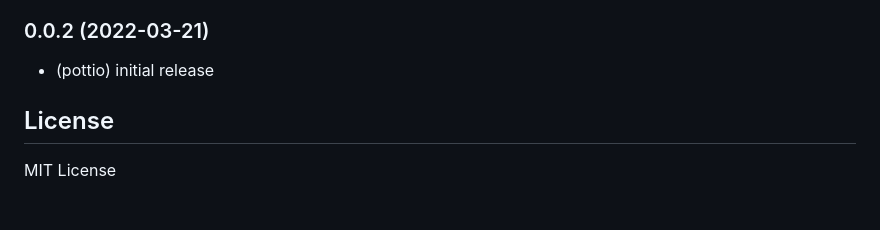
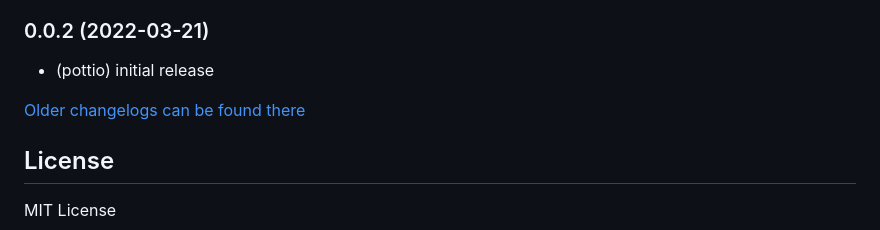
Before and after one commit to pottio/ioBroker.warp, a Markdown page: README.md, the part around the change. GitHub-like rendering; blank space fills up the shorter version.

Commit message:
Update from template: S6020-addChangelogOld

```diff
--- a/README.md
+++ b/README.md
@@ -66,6 +66,8 @@ However, no individual states are sent via MQTT, but complex JSON objects. The w
 ### 0.0.2 (2022-03-21)
 * (pottio) initial release
 
+[Older changelogs can be found there](CHANGELOG_OLD.md)
+
 ## License
 MIT License
 
```
Also changed, not shown: CHANGELOG_OLD.md (added, +1 -0 lines).
